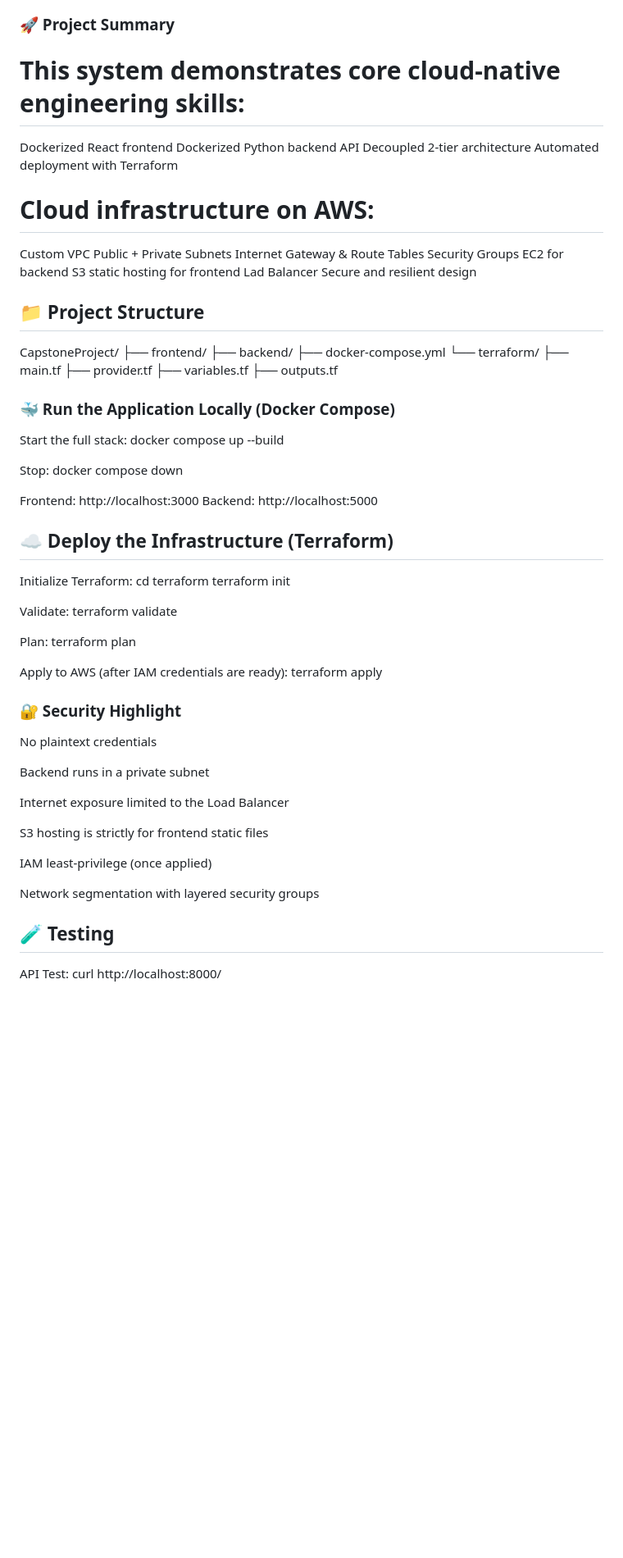
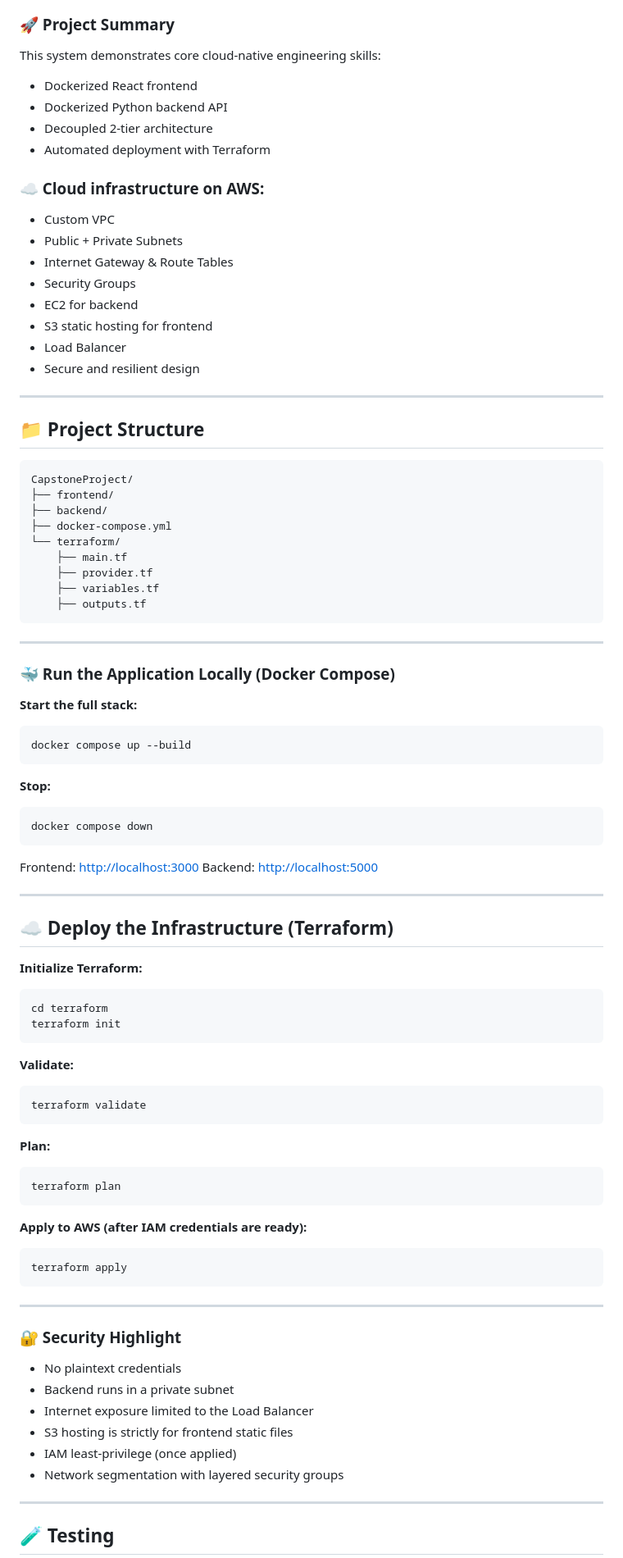
Before and after one commit to MissPhantom/CapstoneProject, a Markdown page: README.md, the part around one of its changes. Shown at 82% size. Drawn GitHub-style; blank space fills up the shorter version.

Commit message:
updated README with corrected markdown formatting

````diff
--- a/README.md
+++ b/README.md
@@ -21,25 +24,29 @@ flowchart TD
 
 ### 🚀 Project Summary
-# This system demonstrates core cloud-native engineering skills:
 
-Dockerized React frontend
-Dockerized Python backend API
-Decoupled 2-tier architecture
-Automated deployment with Terraform
-# Cloud infrastructure on AWS:
+This system demonstrates core cloud-native engineering skills:
 
-Custom VPC
-Public + Private Subnets
-Internet Gateway & Route Tables
-Security Groups
-EC2 for backend
-S3 static hosting for frontend
-Lad Balancer
-Secure and resilient design
+* Dockerized React frontend
+* Dockerized Python backend API
+* Decoupled 2-tier architecture
+* Automated deployment with Terraform
 
+### ☁️ Cloud infrastructure on AWS:
 
+* Custom VPC
+* Public + Private Subnets
+* Internet Gateway & Route Tables
+* Security Groups
+* EC2 for backend
+* S3 static hosting for frontend
+* Load Balancer
+* Secure and resilient design
+
+---
 
 ## 📁 Project Structure
+
+```
 CapstoneProject/
 ├── frontend/
 ├── backend/
@@ -49,50 +56,68 @@ CapstoneProject/
     ├── provider.tf
     ├── variables.tf
     ├── outputs.tf
+```
 
+---
 
 ### 🐳 Run the Application Locally (Docker Compose)
-Start the full stack:
+
+**Start the full stack:**
+
+```
 docker compose up --build
+```
 
-Stop:
+**Stop:**
+
+```
 docker compose down
+```
 
-Frontend: http://localhost:3000
-Backend: http://localhost:5000
+Frontend: [http://localhost:3000](http://localhost:3000)
+Backend: [http://localhost:5000](http://localhost:8000)
+
+---
 
 ## ☁️ Deploy the Infrastructure (Terraform)
-Initialize Terraform:
+
+**Initialize Terraform:**
+
+```
 cd terraform
 terraform init
+```
 
-Validate:
+**Validate:**
+
+```
 terraform validate
+```
 
-Plan:
+**Plan:**
+
+```
 terraform plan
+```
 
-Apply to AWS (after IAM credentials are ready):
+**Apply to AWS (after IAM credentials are ready):**
+
+```
 terraform apply
+```
 
+---
 
 ### 🔐 Security Highlight
 
-No plaintext credentials
+* No plaintext credentials
+* Backend runs in a private subnet
+* Internet exposure limited to the Load Balancer
+* S3 hosting is strictly for frontend static files
+* IAM least-privilege (once applied)
+* Network segmentation with layered security groups
 
-Backend runs in a private subnet
-
-Internet exposure limited to the Load Balancer
-
-S3 hosting is strictly for frontend static files
-
-IAM least-privilege (once applied)
-
-Network segmentation with layered security groups
-
-
+---
 
 ## 🧪 Testing
-API Test:
-curl http://localhost:8000/
 
````
Also changed, not shown: other parts of README.md (+27 -140 lines).
